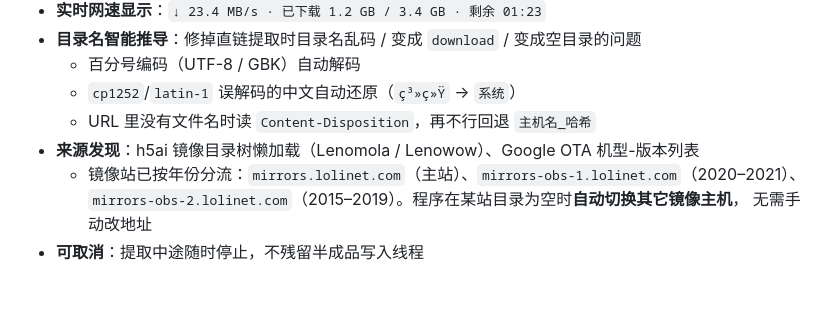
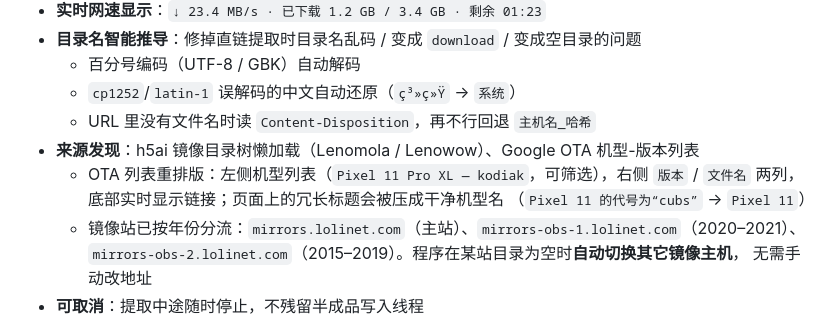
Before and after one commit to CNHanhan/img-extractor, a Markdown page: README.md, the part around the change. Rendered like a GitHub page; blank space fills up the shorter version.

```diff
--- a/README.md
+++ b/README.md
@@ -16,6 +16,9 @@
   - `cp1252`/`latin-1` 误解码的中文自动还原（`ç³»ç»Ÿ` → `系统`）
   - URL 里没有文件名时读 `Content-Disposition`，再不行回退 `主机名_哈希`
 - **来源发现**：h5ai 镜像目录树懒加载（Lenomola / Lenowow）、Google OTA 机型-版本列表
+  - OTA 列表重排版：左侧机型列表（`Pixel 11 Pro XL — kodiak`，可筛选），右侧
+    `版本` / `文件名` 两列，底部实时显示链接；页面上的冗长标题会被压成干净机型名
+    （`Pixel 11 的代号为“cubs”` → `Pixel 11`）
   - 镜像站已按年份分流：`mirrors.lolinet.com`（主站）、`mirrors-obs-1.lolinet.com`（2020–2021）、
     `mirrors-obs-2.lolinet.com`（2015–2019）。程序在某站目录为空时**自动切换其它镜像主机**，
     无需手动改地址
```
Also changed, not shown: CHANGELOG.md (+35 -0 lines), docs/ota-dialog.png (added), 1 other file.
